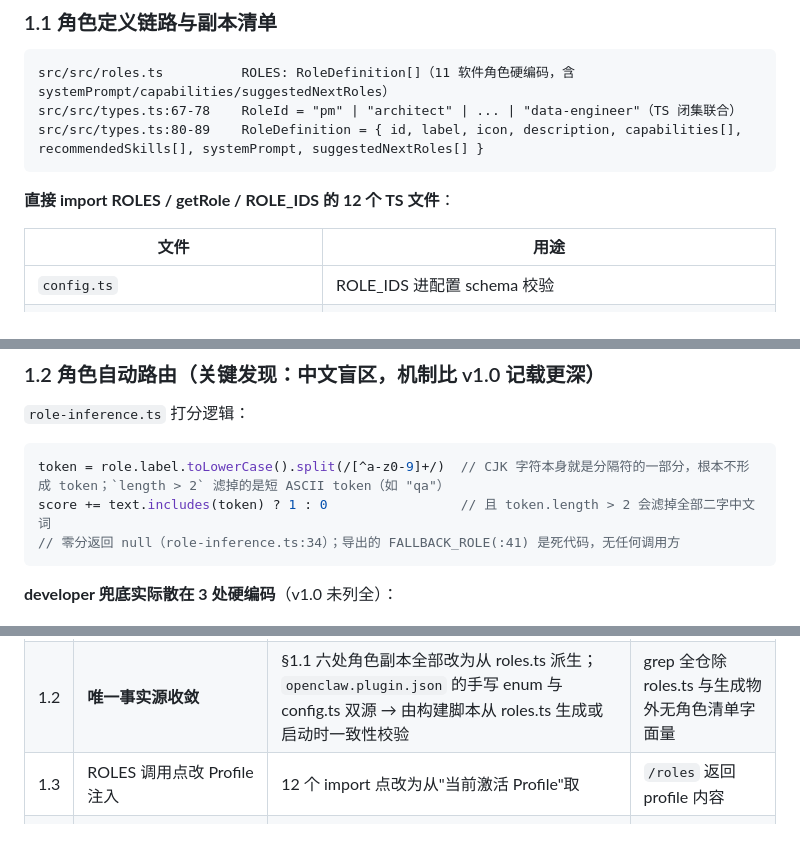
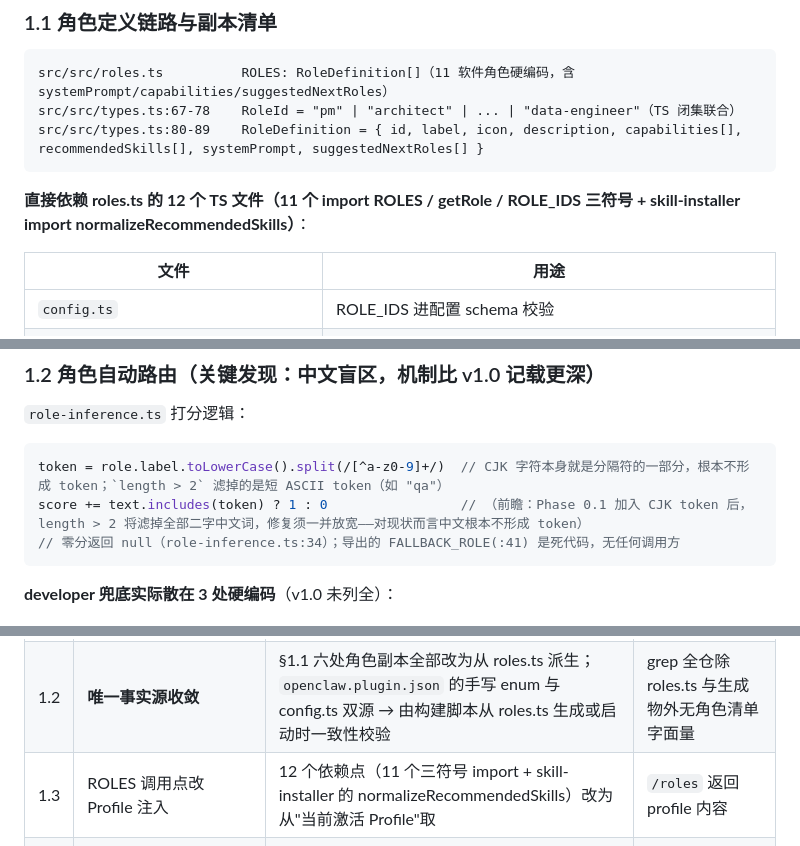
Before and after one commit to topcheer/teamclaw, a Markdown page: docs/vertical-team-profiles-design.md, 3 parts joined by grey strips. Rendered like a GitHub page.

Commit message:
docs: TeamProfile v1.2 final-review polish
Final-review pass re-verified all 8 v1.2 corrections against code (all
confirmed, incl. model-settings-modal at index.html:316) and cleaned 2
v1.2 leftovers: the stale length>2-vs-CJK comment (filtering two-char
Chinese words is a Phase 0.1 forward concern, not current behavior -
today CJK never forms tokens), and the '12 import three-symbol' count
corrected to the precise 11+1 wording in the 1.1 header and P1.3.

Co-Authored-By: ggcode <noreply@ggcode.dev>

````diff
--- a/docs/vertical-team-profiles-design.md
+++ b/docs/vertical-team-profiles-design.md
@@ -32,7 +32,7 @@ src/src/types.ts:67-78    RoleId = "pm" | "architect" | ... | "data-engineer"（
 src/src/types.ts:80-89    RoleDefinition = { id, label, icon, description, capabilities[], recommendedSkills[], systemPrompt, suggestedNextRoles[] }
 ```
 
-**直接 import ROLES / getRole / ROLE_IDS 的 12 个 TS 文件**：
+**直接依赖 roles.ts 的 12 个 TS 文件（11 个 import ROLES / getRole / ROLE_IDS 三符号 + skill-installer import normalizeRecommendedSkills）**：
 
 | 文件 | 用途 |
 |---|---|
@@ -66,7 +66,7 @@ src/src/types.ts:80-89    RoleDefinition = { id, label, icon, description, capab
 
 ```ts
 token = role.label.toLowerCase().split(/[^a-z0-9]+/)  // CJK 字符本身就是分隔符的一部分，根本不形成 token；`length > 2` 滤掉的是短 ASCII token（如 "qa"）
-score += text.includes(token) ? 1 : 0                 // 且 token.length > 2 会滤掉全部二字中文词
+score += text.includes(token) ? 1 : 0                 // （前瞻：Phase 0.1 加入 CJK token 后，length > 2 将滤掉全部二字中文词，修复须一并放宽——对现状而言中文根本不形成 token）
 // 零分返回 null（role-inference.ts:34）；导出的 FALLBACK_ROLE(:41) 是死代码，无任何调用方
 ```
 
@@ -254,7 +254,7 @@ POST /api/v1/team/profile { profileId }
 |---|---|---|---|
 | 1.1 | `RoleId` 闭集 → branded string | `type RoleId = string & { __roleId: true }`；TS 侧引用点约 18-20 文件机械改写（12 import 点 + §1.1 副本所在文件），运行时由 Profile 校验兜底 | 全仓 `tsc` 零错；现有软件团队行为零变化 |
 | 1.2 | **唯一事实源收敛** | §1.1 六处角色副本全部改为从 roles.ts 派生；`openclaw.plugin.json` 的手写 enum 与 config.ts 双源 → 由构建脚本从 roles.ts 生成或启动时一致性校验 | grep 全仓除 roles.ts 与生成物外无角色清单字面量 |
-| 1.3 | ROLES 调用点改 Profile 注入 | 12 个 import 点改为从"当前激活 Profile"取 | `/roles` 返回 profile 内容 |
+| 1.3 | ROLES 调用点改 Profile 注入 | 12 个依赖点（11 个三符号 import + skill-installer 的 normalizeRecommendedSkills）改为从"当前激活 Profile"取 | `/roles` 返回 profile 内容 |
 | 1.4 | **无类型文件数据驱动化**（v1.0 遗漏） | `ui/index.html` 硬编码 option、`ui/app.js` 默认角色与图标 map、`desktop/renderer/app.js`、`cli.mjs` 安装向导角色表 → 从 `/roles`（或 dist profiles JSON）驱动 | bankMock profile 下 UI 向导零软件角色残留（断言测试） |
 | 1.5 | **registry 测试重写** | `test-role-registry.mjs` 从 15 文件文本断言改为：角色 ID 唯一性 + 派生一致性 + UI/cli 数据驱动断言 | 新测试绿；人工 profile 可插拔不触发文本断言 |
 | 1.6 | config `teamProfile` + TeamState.profileId + 存量迁移 | 单一真相源语义（§2.3）：config 仅首次初始化生效；旧状态默认 software-rd；迁移幂等；状态文件名与 teamName 解耦 | 升级重启无感；切换后重启 profileId 保持 |
````
Also changed, not shown: other parts of docs/vertical-team-profiles-design.md (+1 -1 lines).
